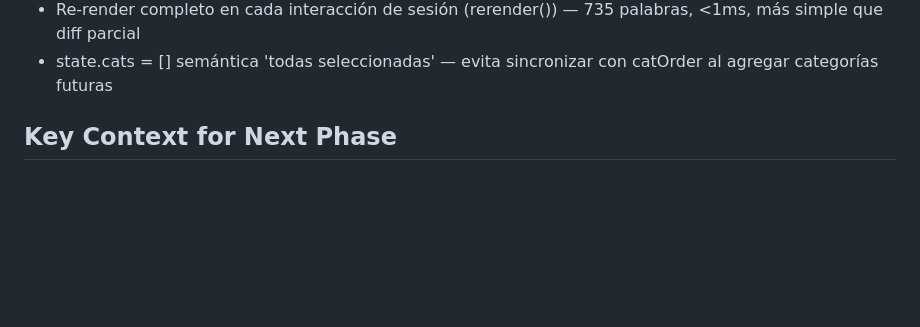
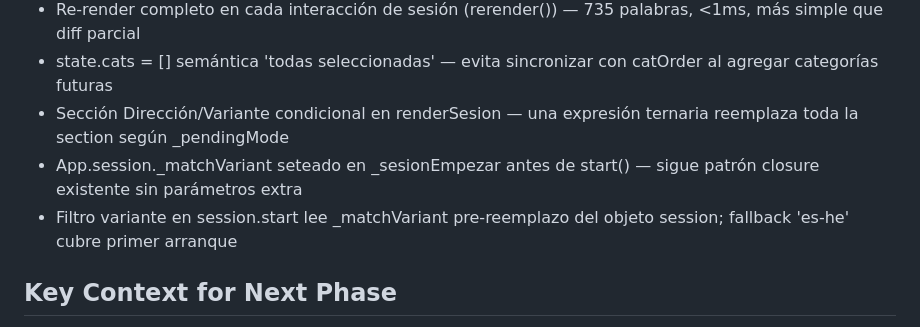
Before and after one commit to manuejbe/hebreo, a Markdown page: .planning/STATE.md, the part around one of its changes. Rendered like a GitHub page; blank space fills up the shorter version.

```diff
--- a/.planning/STATE.md
+++ b/.planning/STATE.md
@@ -67,6 +68,9 @@ None.
 - Validación allowlist de lastSession al cargar (T-05-01) — campos inválidos caen a defaults silenciosamente
 - Re-render completo en cada interacción de sesión (rerender()) — 735 palabras, <1ms, más simple que diff parcial
 - state.cats = [] semántica 'todas seleccionadas' — evita sincronizar con catOrder al agregar categorías futuras
+- Sección Dirección/Variante condicional en renderSesion — una expresión ternaria reemplaza toda la section según _pendingMode
+- App.session._matchVariant seteado en _sesionEmpezar antes de start() — sigue patrón closure existente sin parámetros extra
+- Filtro variante en session.start lee _matchVariant pre-reemplazo del objeto session; fallback 'es-he' cubre primer arranque
 
 ## Key Context for Next Phase
 
```
Also changed, not shown: other parts of .planning/STATE.md (+15 -11 lines), .planning/ROADMAP.md (+2 -2 lines), 1 other file.
